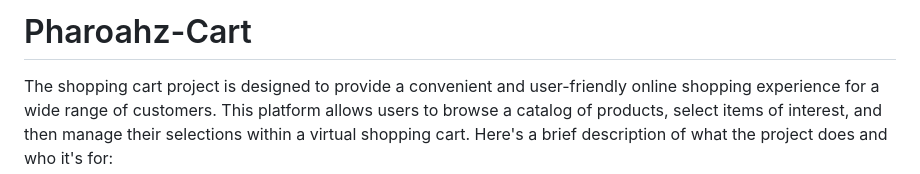
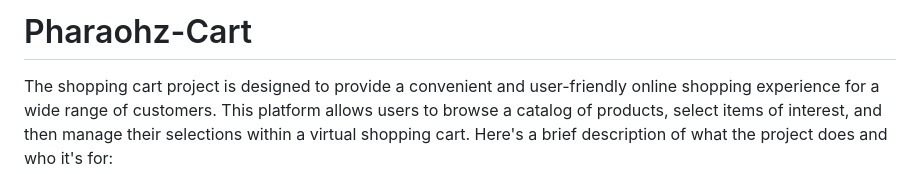
Before and after one commit to edomanuli/pharaohz-cart, a Markdown page: README.md, the part around the change. Drawn GitHub-style.

```diff
--- a/README.md
+++ b/README.md
@@ -1,5 +1,5 @@
 
-# Pharoahz-Cart
+# Pharaohz-Cart
 
 The shopping cart project is designed to provide a convenient and user-friendly online shopping experience for a wide range of customers. This platform allows users to browse a catalog of products, select items of interest, and then manage their selections within a virtual shopping cart. Here's a brief description of what the project does and who it's for:
 
```
